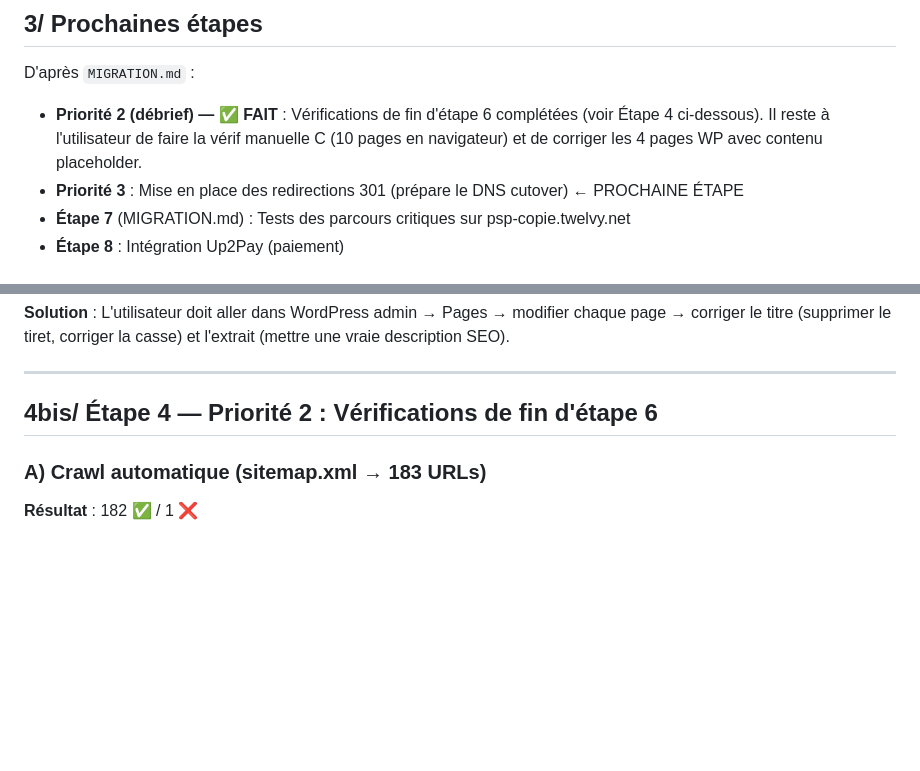
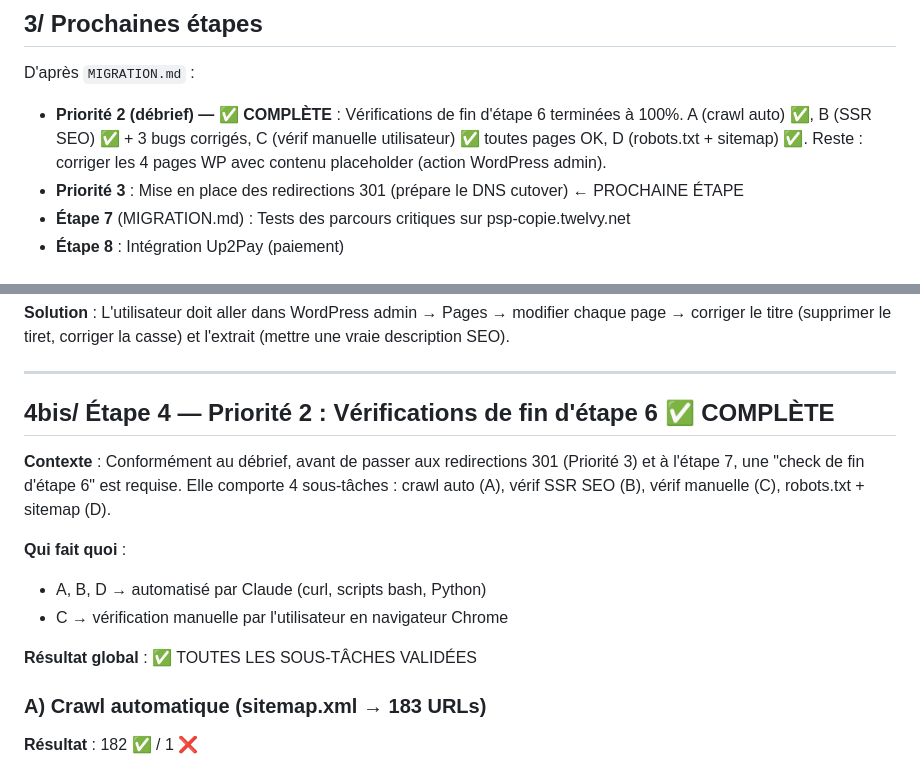
Before and after one commit to yakeeniacloud/TWELVY, a Markdown page: RESUME_SESSION_06MAR.md, 2 parts joined by grey strips. Drawn GitHub-style; blank space fills up the shorter version.

```diff
--- a/RESUME_SESSION_06MAR.md
+++ b/RESUME_SESSION_06MAR.md
@@ -109,7 +109,7 @@ Correction du menu déroulant : les articles s'affichent désormais en grille ho
 ## 3/ Prochaines étapes
 
 D'après `MIGRATION.md` :
-- **Priorité 2 (débrief) — ✅ FAIT** : Vérifications de fin d'étape 6 complétées (voir Étape 4 ci-dessous). Il reste à l'utilisateur de faire la vérif manuelle C (10 pages en navigateur) et de corriger les 4 pages WP avec contenu placeholder.
+- **Priorité 2 (débrief) — ✅ COMPLÈTE** : Vérifications de fin d'étape 6 terminées à 100%. A (crawl auto) ✅, B (SSR SEO) ✅ + 3 bugs corrigés, C (vérif manuelle utilisateur) ✅ toutes pages OK, D (robots.txt + sitemap) ✅. Reste : corriger les 4 pages WP avec contenu placeholder (action WordPress admin).
 - **Priorité 3** : Mise en place des redirections 301 (prépare le DNS cutover) ← PROCHAINE ÉTAPE
 - **Étape 7** (MIGRATION.md) : Tests des parcours critiques sur psp-copie.twelvy.net
 - **Étape 8** : Intégration Up2Pay (paiement)
@@ -198,7 +198,15 @@ Dans `migrate_articles.py`, les mises à jour de pages WP utilisent `?_method=PU
 
 ---
 
-## 4bis/ Étape 4 — Priorité 2 : Vérifications de fin d'étape 6
+## 4bis/ Étape 4 — Priorité 2 : Vérifications de fin d'étape 6 ✅ COMPLÈTE
+
+**Contexte** : Conformément au débrief, avant de passer aux redirections 301 (Priorité 3) et à l'étape 7, une "check de fin d'étape 6" est requise. Elle comporte 4 sous-tâches : crawl auto (A), vérif SSR SEO (B), vérif manuelle (C), robots.txt + sitemap (D).
+
+**Qui fait quoi** :
+- A, B, D → automatisé par Claude (curl, scripts bash, Python)
+- C → vérification manuelle par l'utilisateur en navigateur Chrome
+
+**Résultat global** : ✅ TOUTES LES SOUS-TÂCHES VALIDÉES
 
 ### A) Crawl automatique (sitemap.xml → 183 URLs)
 
```
Also changed, not shown: other parts of RESUME_SESSION_06MAR.md (+35 -8 lines).
